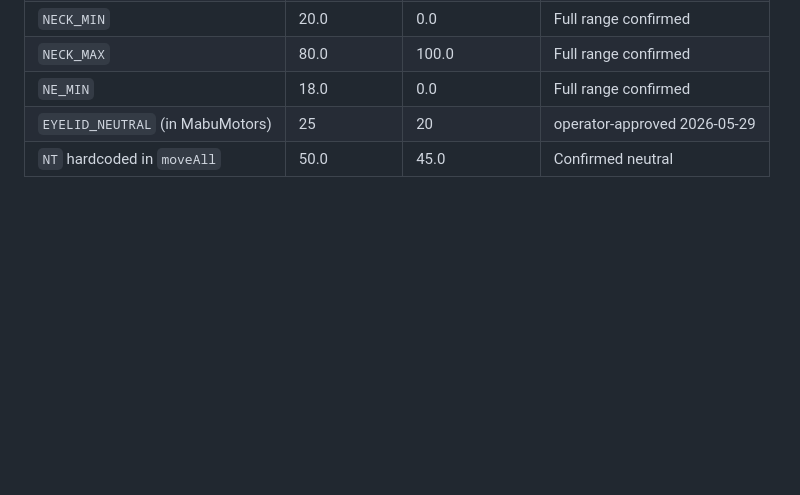
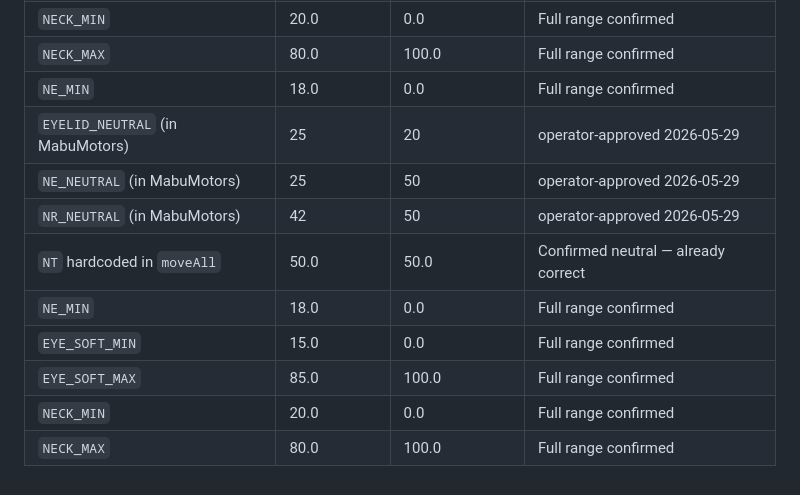
Before and after one commit to kendrick90/Mabu, a Markdown page: guides/MABU_BUILD_GUIDE.md, the part around the change. Rendered like a GitHub page; blank space fills up the shorter version.

```diff
--- a/guides/MABU_BUILD_GUIDE.md
+++ b/guides/MABU_BUILD_GUIDE.md
@@ -226,4 +226,11 @@ confirmed hardware testing. Update before shipping:
 | `NECK_MAX` | 80.0 | 100.0 | Full range confirmed |
 | `NE_MIN` | 18.0 | 0.0 | Full range confirmed |
 | `EYELID_NEUTRAL` (in MabuMotors) | 25 | 20 | operator-approved 2026-05-29 |
-| `NT` hardcoded in `moveAll` | 50.0 | 45.0 | Confirmed neutral |
+| `NE_NEUTRAL` (in MabuMotors) | 25 | 50 | operator-approved 2026-05-29 |
+| `NR_NEUTRAL` (in MabuMotors) | 42 | 50 | operator-approved 2026-05-29 |
+| `NT` hardcoded in `moveAll` | 50.0 | 50.0 | Confirmed neutral — already correct |
+| `NE_MIN` | 18.0 | 0.0 | Full range confirmed |
+| `EYE_SOFT_MIN` | 15.0 | 0.0 | Full range confirmed |
+| `EYE_SOFT_MAX` | 85.0 | 100.0 | Full range confirmed |
+| `NECK_MIN` | 20.0 | 0.0 | Full range confirmed |
+| `NECK_MAX` | 80.0 | 100.0 | Full range confirmed |
```
Also changed, not shown: MABU_MOTOR_GUIDE.md (+33 -6 lines).
